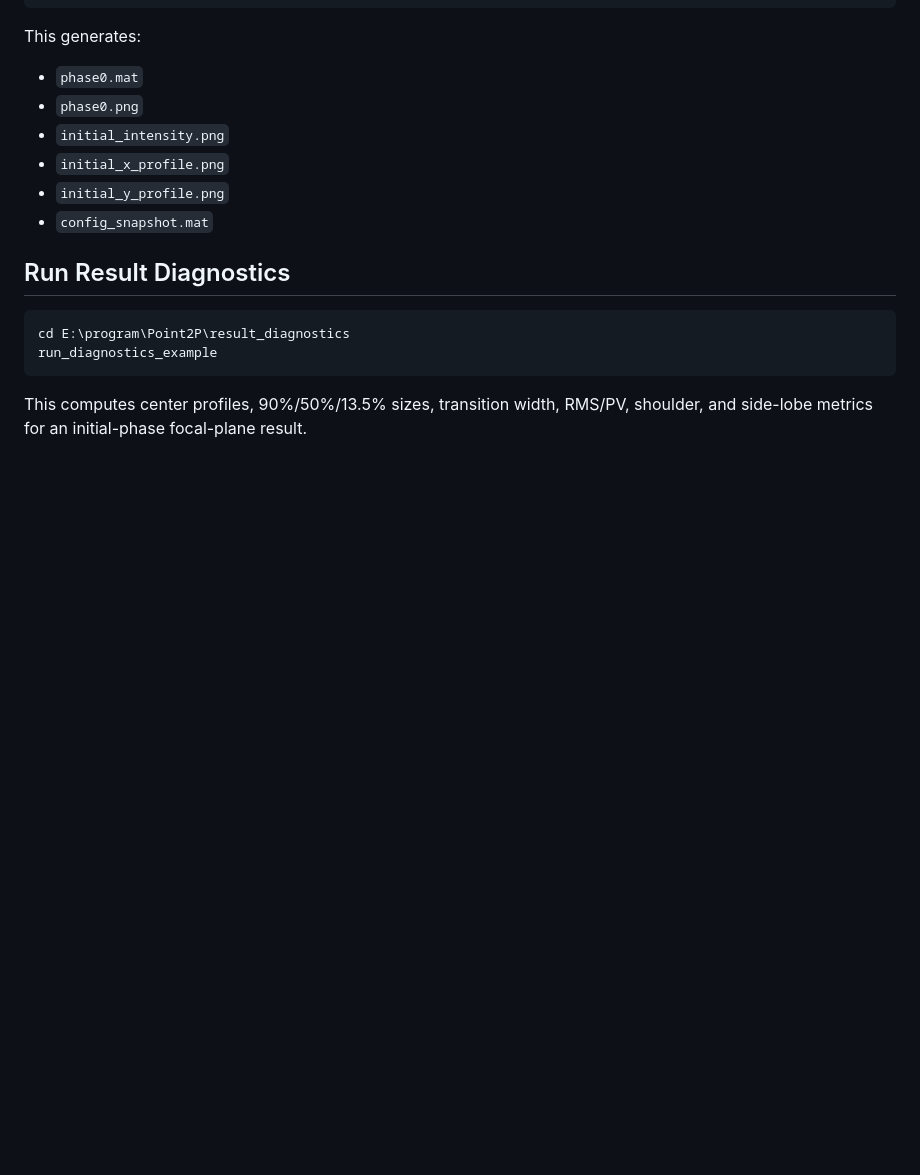
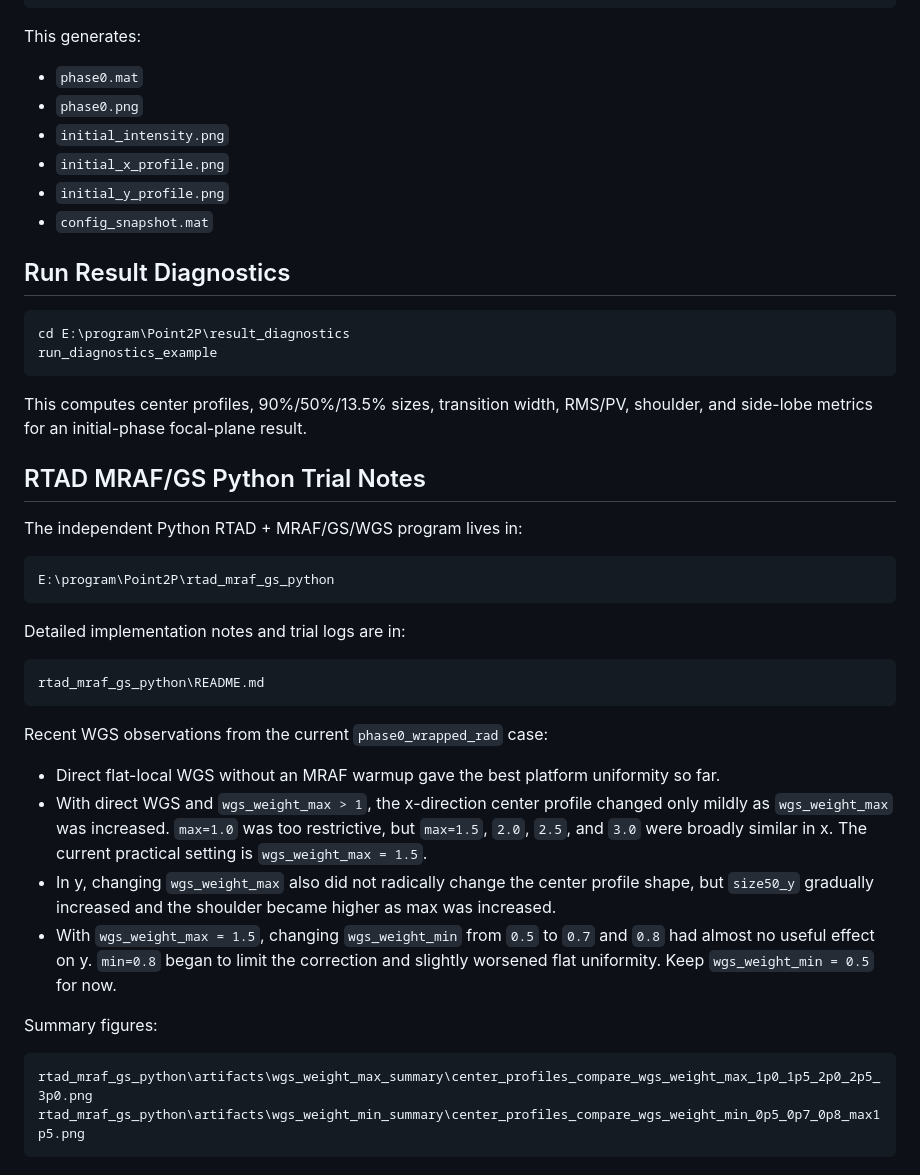
Before and after one commit to puddin-wl/Point2P, a Markdown page: README.md, the part around the change. GitHub-like rendering; blank space fills up the shorter version.

````diff
--- a/README.md
+++ b/README.md
@@ -79,3 +79,40 @@ run_diagnostics_example
 ```
 
 This computes center profiles, 90%/50%/13.5% sizes, transition width, RMS/PV, shoulder, and side-lobe metrics for an initial-phase focal-plane result.
+
+## RTAD MRAF/GS Python Trial Notes
+
+The independent Python RTAD + MRAF/GS/WGS program lives in:
+
+```text
+E:\program\Point2P\rtad_mraf_gs_python
+```
+
+Detailed implementation notes and trial logs are in:
+
+```text
+rtad_mraf_gs_python\README.md
+```
+
+Recent WGS observations from the current `phase0_wrapped_rad` case:
+
+- Direct flat-local WGS without an MRAF warmup gave the best platform
+  uniformity so far.
+- With direct WGS and `wgs_weight_max > 1`, the x-direction center profile
+  changed only mildly as `wgs_weight_max` was increased. `max=1.0` was too
+  restrictive, but `max=1.5`, `2.0`, `2.5`, and `3.0` were broadly similar in
+  x. The current practical setting is `wgs_weight_max = 1.5`.
+- In y, changing `wgs_weight_max` also did not radically change the center
+  profile shape, but `size50_y` gradually increased and the shoulder became
+  higher as max was increased.
+- With `wgs_weight_max = 1.5`, changing `wgs_weight_min` from `0.5` to `0.7`
+  and `0.8` had almost no useful effect on y. `min=0.8` began to limit the
+  correction and slightly worsened flat uniformity. Keep `wgs_weight_min = 0.5`
+  for now.
+
+Summary figures:
+
+```text
+rtad_mraf_gs_python\artifacts\wgs_weight_max_summary\center_profiles_compare_wgs_weight_max_1p0_1p5_2p0_2p5_3p0.png
+rtad_mraf_gs_python\artifacts\wgs_weight_min_summary\center_profiles_compare_wgs_weight_min_0p5_0p7_0p8_max1p5.png
+```
````
Also changed, not shown: rtad_mraf_gs_python/README.md (+103 -0 lines).
